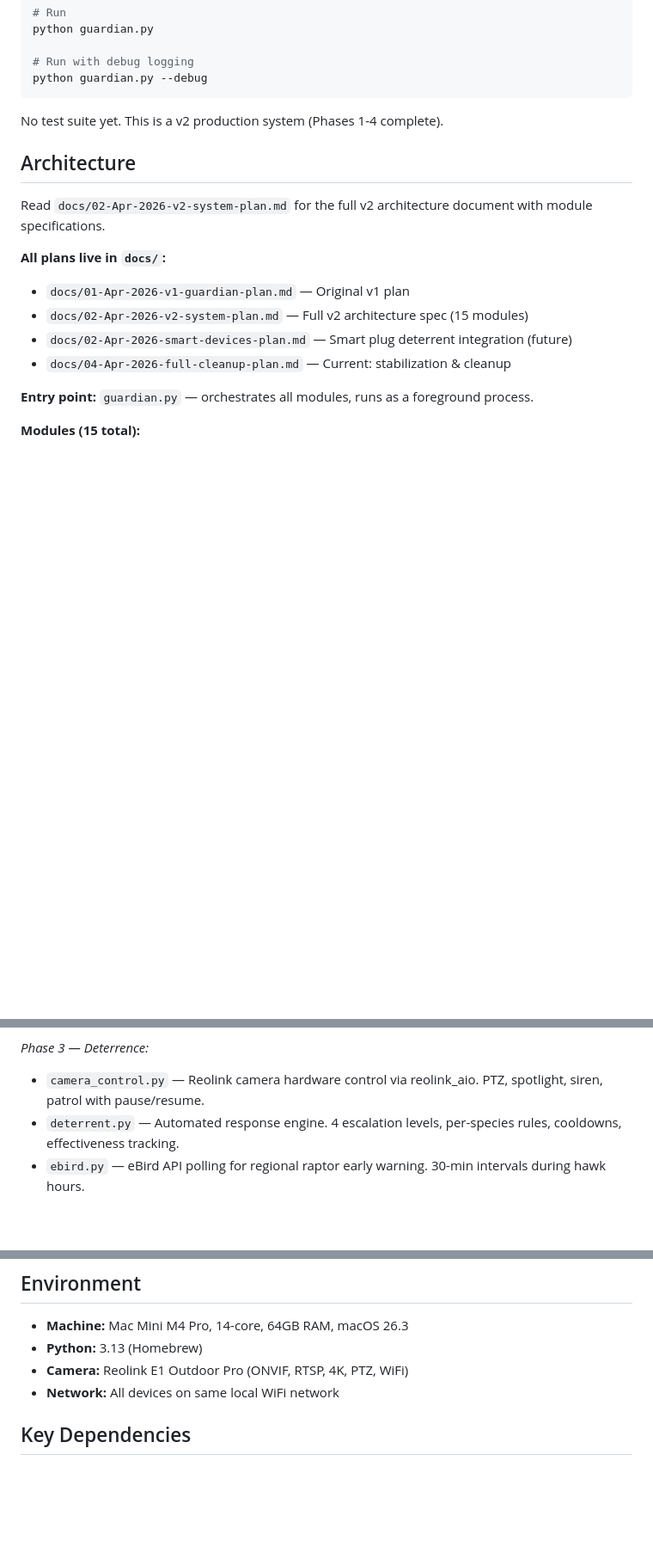
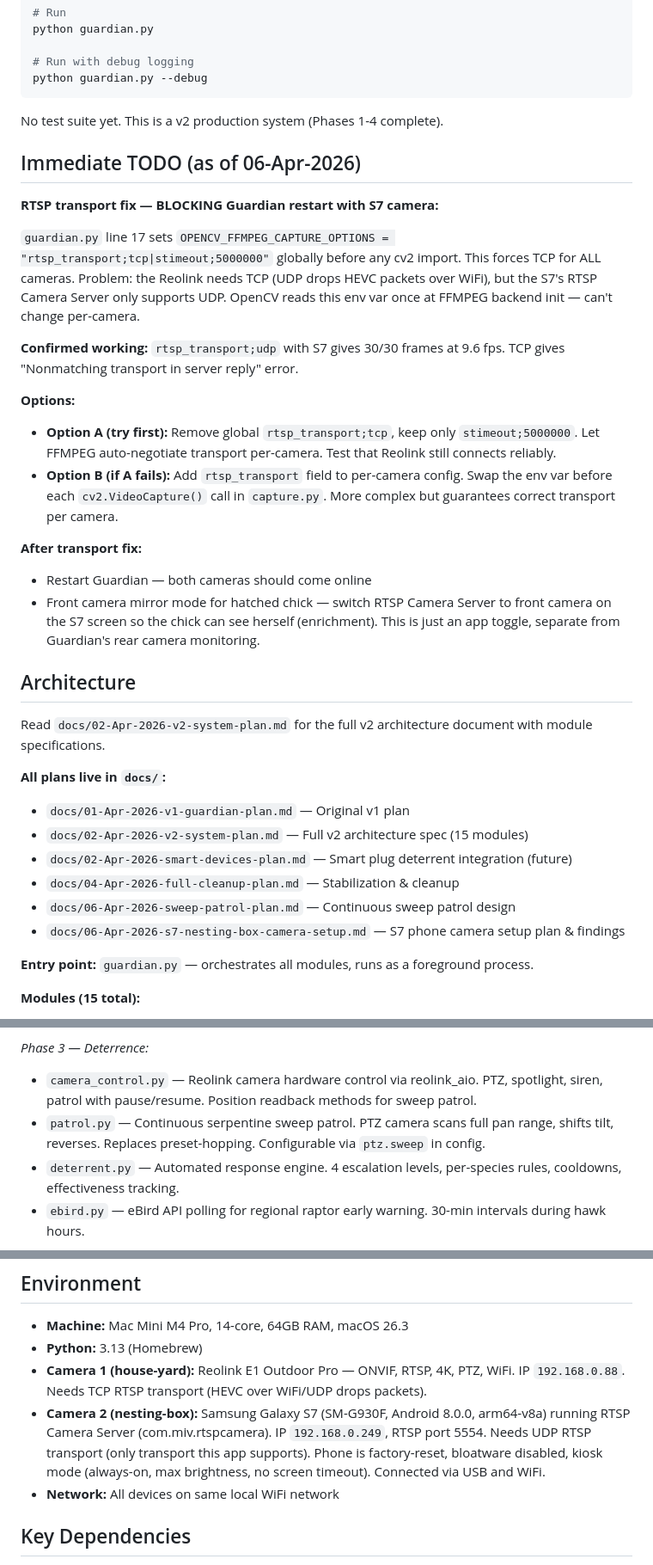
Before and after one commit to VoynichLabs/farm-guardian, a Markdown page: CLAUDE.md, 3 parts joined by grey strips. Shown at 86% size. Rendered like a GitHub page; blank space fills up the shorter version.

Commit message:
docs: update CLAUDE.md with S7 camera context and RTSP transport TODO
Next dev session needs to fix the RTSP transport mismatch (Reolink
needs TCP, S7 needs UDP) before restarting Guardian with both cameras.
Options and confirmed test results documented.

Co-Authored-By: Claude Opus 4.6 <noreply@anthropic.com>

```diff
--- a/CLAUDE.md
+++ b/CLAUDE.md
@@ -93,6 +93,22 @@ python guardian.py --debug
 
 No test suite yet. This is a v2 production system (Phases 1-4 complete).
 
+## Immediate TODO (as of 06-Apr-2026)
+
+**RTSP transport fix — BLOCKING Guardian restart with S7 camera:**
+
+`guardian.py` line 17 sets `OPENCV_FFMPEG_CAPTURE_OPTIONS = "rtsp_transport;tcp|stimeout;5000000"` globally before any cv2 import. This forces TCP for ALL cameras. Problem: the Reolink needs TCP (UDP drops HEVC packets over WiFi), but the S7's RTSP Camera Server only supports UDP. OpenCV reads this env var once at FFMPEG backend init — can't change per-camera.
+
+**Confirmed working:** `rtsp_transport;udp` with S7 gives 30/30 frames at 9.6 fps. TCP gives "Nonmatching transport in server reply" error.
+
+**Options:**
+- **Option A (try first):** Remove global `rtsp_transport;tcp`, keep only `stimeout;5000000`. Let FFMPEG auto-negotiate transport per-camera. Test that Reolink still connects reliably.
+- **Option B (if A fails):** Add `rtsp_transport` field to per-camera config. Swap the env var before each `cv2.VideoCapture()` call in `capture.py`. More complex but guarantees correct transport per camera.
+
+**After transport fix:**
+- Restart Guardian — both cameras should come online
+- Front camera mirror mode for hatched chick — switch RTSP Camera Server to front camera on the S7 screen so the chick can see herself (enrichment). This is just an app toggle, separate from Guardian's rear camera monitoring.
+
 ## Architecture
 
 Read `docs/02-Apr-2026-v2-system-plan.md` for the full v2 architecture document with module specifications.
@@ -101,7 +117,9 @@ Read `docs/02-Apr-2026-v2-system-plan.md` for the full v2 architecture document
 - `docs/01-Apr-2026-v1-guardian-plan.md` — Original v1 plan
 - `docs/02-Apr-2026-v2-system-plan.md` — Full v2 architecture spec (15 modules)
 - `docs/02-Apr-2026-smart-devices-plan.md` — Smart plug deterrent integration (future)
-- `docs/04-Apr-2026-full-cleanup-plan.md` — Current: stabilization & cleanup
+- `docs/04-Apr-2026-full-cleanup-plan.md` — Stabilization & cleanup
+- `docs/06-Apr-2026-sweep-patrol-plan.md` — Continuous sweep patrol design
+- `docs/06-Apr-2026-s7-nesting-box-camera-setup.md` — S7 phone camera setup plan & findings
 
 **Entry point:** `guardian.py` — orchestrates all modules, runs as a foreground process.
 
@@ -122,7 +140,8 @@ Read `docs/02-Apr-2026-v2-system-plan.md` for the full v2 architecture document
 - `tracker.py` — Groups individual detections into animal visit tracks. Duration, confidence, outcome tracking.
 
 *Phase 3 — Deterrence:*
-- `camera_control.py` — Reolink camera hardware control via reolink_aio. PTZ, spotlight, siren, patrol with pause/resume.
+- `camera_control.py` — Reolink camera hardware control via reolink_aio. PTZ, spotlight, siren, patrol with pause/resume. Position readback methods for sweep patrol.
+- `patrol.py` — Continuous serpentine sweep patrol. PTZ camera scans full pan range, shifts tilt, reverses. Replaces preset-hopping. Configurable via `ptz.sweep` in config.
 - `deterrent.py` — Automated response engine. 4 escalation levels, per-species rules, cooldowns, effectiveness tracking.
 - `ebird.py` — eBird API polling for regional raptor early warning. 30-min intervals during hawk hours.
 
@@ -136,7 +155,8 @@ Read `docs/02-Apr-2026-v2-system-plan.md` for the full v2 architecture document
 
 - **Machine:** Mac Mini M4 Pro, 14-core, 64GB RAM, macOS 26.3
 - **Python:** 3.13 (Homebrew)
-- **Camera:** Reolink E1 Outdoor Pro (ONVIF, RTSP, 4K, PTZ, WiFi)
+- **Camera 1 (house-yard):** Reolink E1 Outdoor Pro — ONVIF, RTSP, 4K, PTZ, WiFi. IP `192.168.0.88`. Needs TCP RTSP transport (HEVC over WiFi/UDP drops packets).
+- **Camera 2 (nesting-box):** Samsung Galaxy S7 (SM-G930F, Android 8.0.0, arm64-v8a) running RTSP Camera Server (com.miv.rtspcamera). IP `192.168.0.249`, RTSP port 5554. Needs UDP RTSP transport (only transport this app supports). Phone is factory-reset, bloatware disabled, kiosk mode (always-on, max brightness, no screen timeout). Connected via USB and WiFi.
 - **Network:** All devices on same local WiFi network
 
 ## Key Dependencies
```
